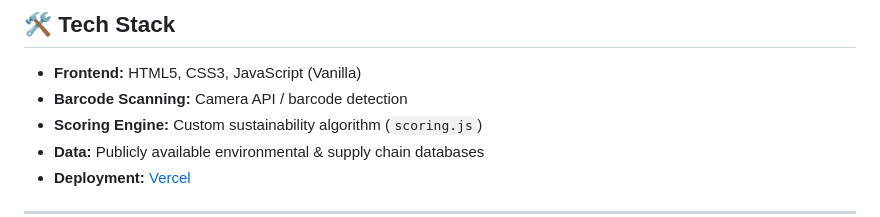
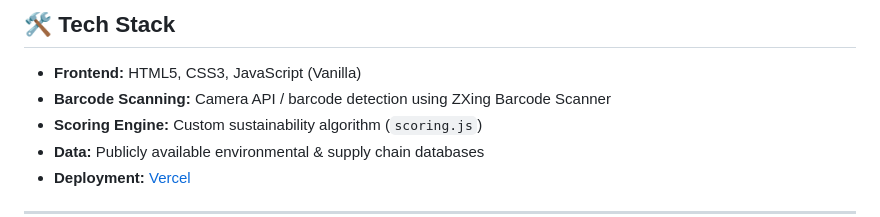
Before and after one commit to JHamzat/EcoScan_Final, a Markdown page: README.md, the part around the change. GitHub-like rendering.

Commit message:
Enhance barcode scanning description in README

```diff
--- a/README.md
+++ b/README.md
@@ -47,7 +47,7 @@ Scan a product barcode and receive instant feedback on its carbon footprint, sup
 ## 🛠 Tech Stack
 
 - **Frontend:** HTML5, CSS3, JavaScript (Vanilla)
-- **Barcode Scanning:** Camera API / barcode detection
+- **Barcode Scanning:** Camera API / barcode detection using ZXing Barcode Scanner
 - **Scoring Engine:** Custom sustainability algorithm (`scoring.js`)
 - **Data:** Publicly available environmental & supply chain databases
 - **Deployment:** [Vercel](https://vercel.com)
```
